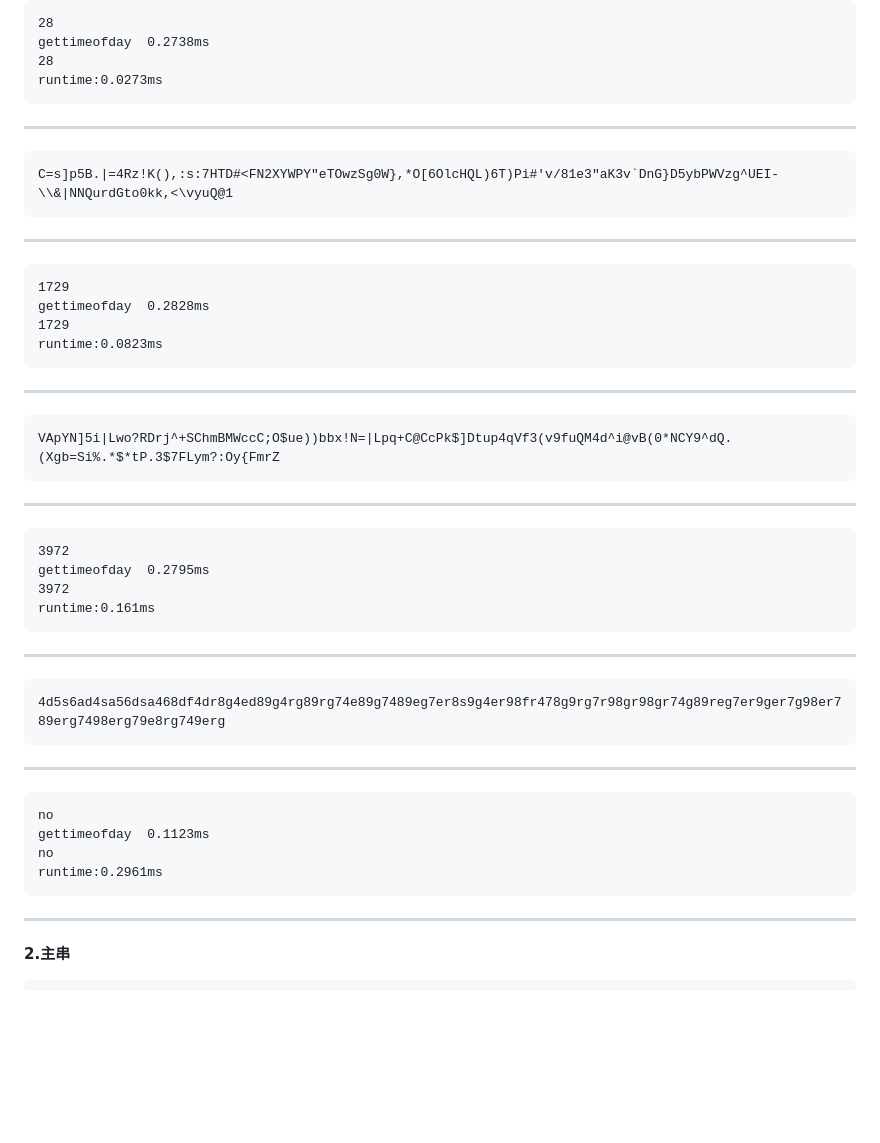
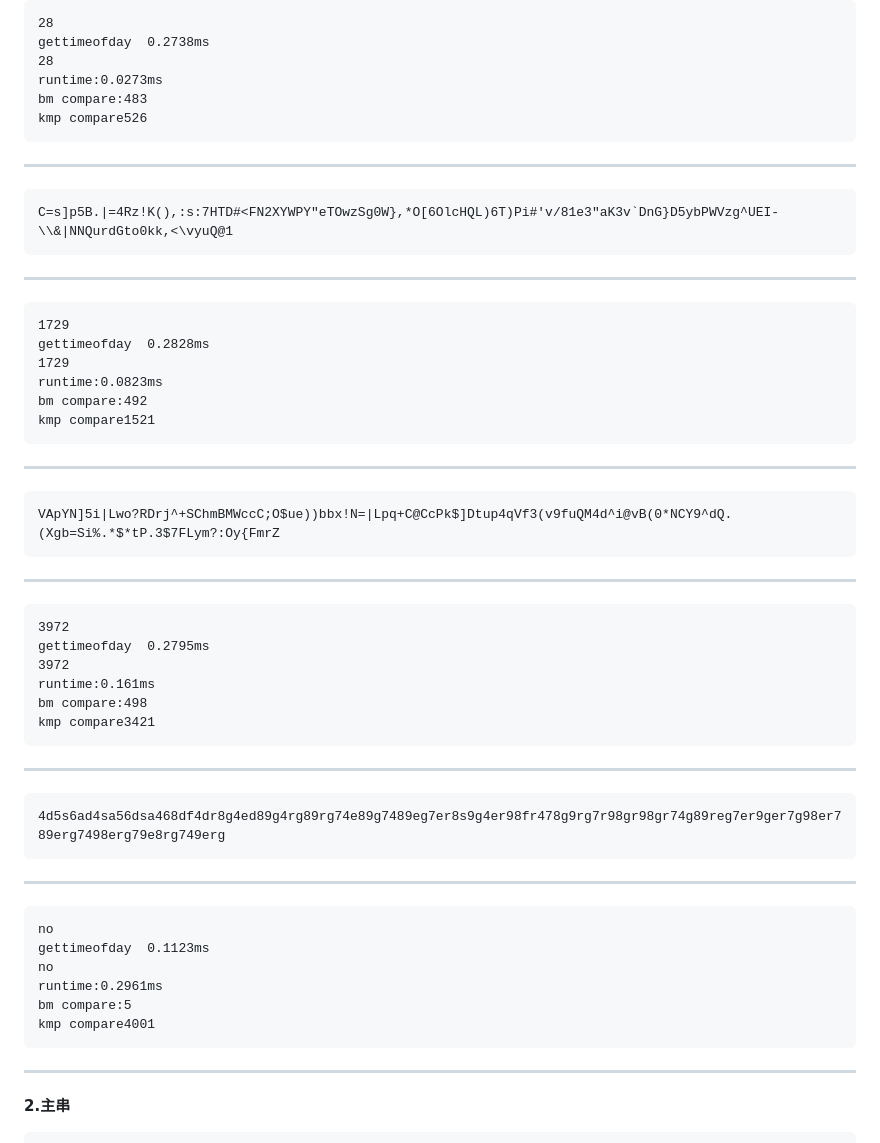
Before and after one commit to darkness650/experiment, a Markdown page: datastruct/KMP and BM/字符区超长字符串中模式串.md, the part around the change. GitHub-like rendering; blank space fills up the shorter version.

````diff
--- a/datastruct/KMP and BM/字符区超长字符串中模式串.md
+++ b/datastruct/KMP and BM/字符区超长字符串中模式串.md
@@ -16,6 +16,8 @@ v5_)Vjoon/\g]nQN8Q;sN;7w<B/R6(m"6`5sZG16NZqC*?5(L\.|GJ1p5dU0EKVi$ekT<nn54|K7Cdj3
 gettimeofday  0.2738ms
 28
 runtime:0.0273ms
+bm compare:483
+kmp compare526
 ```
 ---
 ```
@@ -27,6 +29,8 @@ C=s]p5B.|=4Rz!K(),:s:7HTD#<FN2XYWPY"eTOwzSg0W},*O[6OlcHQL)6T)Pi#'v/81e3"aK3v`DnG
 gettimeofday  0.2828ms
 1729
 runtime:0.0823ms
+bm compare:492
+kmp compare1521
 ```
 ---
 ```
@@ -38,6 +42,8 @@ VApYN]5i|Lwo?RDrj^+SChmBMWccC;O$ue))bbx!N=|Lpq+C@CcPk$]Dtup4qVf3(v9fuQM4d^i@vB(0
 gettimeofday  0.2795ms
 3972
 runtime:0.161ms
+bm compare:498
+kmp compare3421
 ```
 ---
 ```
@@ -49,6 +55,8 @@ no
 gettimeofday  0.1123ms
 no
 runtime:0.2961ms
+bm compare:5
+kmp compare4001
 ```
 ---
 **2.主串**
````
